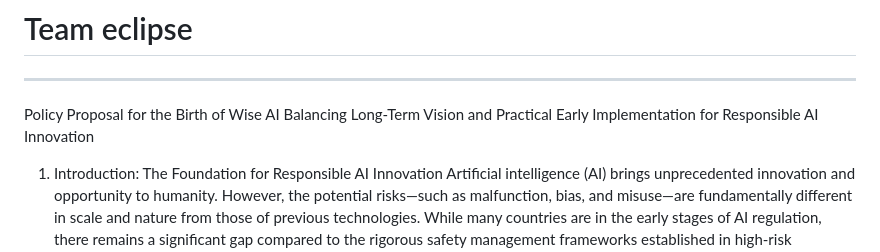
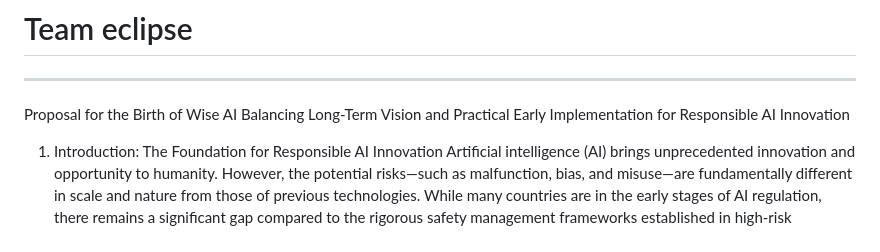
Before and after one commit to Psidt/Team-eclipse, a Markdown page: README.md, the part around the change. GitHub-like rendering.

```diff
--- a/README.md
+++ b/README.md
@@ -2,7 +2,7 @@
 
 ---
 
-Policy Proposal for the Birth of Wise AI
+Proposal for the Birth of Wise AI
 Balancing Long-Term Vision and Practical Early Implementation for Responsible AI Innovation
 
 1. Introduction: The Foundation for Responsible AI Innovation
```
